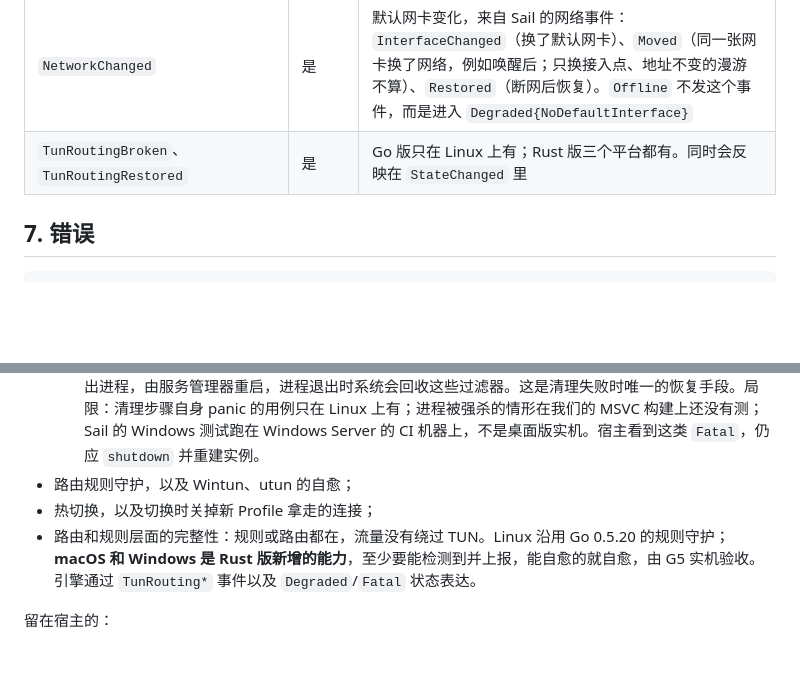
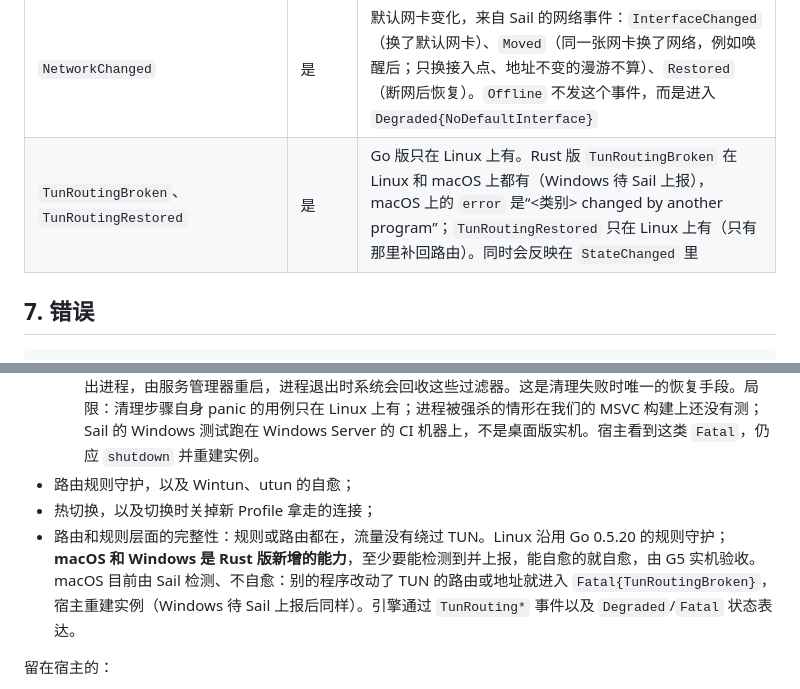
Before and after one commit to peakpassvpn/ppvpn-client, a Markdown page: docs/host-integration.md, 2 parts joined by grey strips. GitHub-like rendering; blank space fills up the shorter version.

```diff
--- a/docs/host-integration.md
+++ b/docs/host-integration.md
@@ -353,7 +357,7 @@ pub enum EventItem { Event { event: Event }, Lagged { kind: EventKind, dropped:
 | `LocalProxyEndpointChanged` | 新增 | `{ listen, port }`，本地代理的实际端口变化 |
 | `KernelSwitched`、`KernelDrained` | 是 | 热切换；Rust 版不发 `KernelDrained`（没有旧内核排空，第 4.1 节） |
 | `NetworkChanged` | 是 | 默认网卡变化，来自 Sail 的网络事件：`InterfaceChanged`（换了默认网卡）、`Moved`（同一张网卡换了网络，例如唤醒后；只换接入点、地址不变的漫游不算）、`Restored`（断网后恢复）。`Offline` 不发这个事件，而是进入 `Degraded{NoDefaultInterface}` |
-| `TunRoutingBroken`、`TunRoutingRestored` | 是 | Go 版只在 Linux 上有；Rust 版三个平台都有。同时会反映在 `StateChanged` 里 |
+| `TunRoutingBroken`、`TunRoutingRestored` | 是 | Go 版只在 Linux 上有。Rust 版 `TunRoutingBroken` 在 Linux 和 macOS 上都有（Windows 待 Sail 上报），macOS 上的 `error` 是“<类别> changed by another program”；`TunRoutingRestored` 只在 Linux 上有（只有那里补回路由）。同时会反映在 `StateChanged` 里 |
 
 ## 7. 错误
 
@@ -405,7 +409,7 @@ pub struct Error {
   - 运行时失败或 panic 进入的 `Fatal`（`KernelUnrecoverable`、`Panic`）不一样：运行时已经失效，留着只剩系统里的残留（Windows 上 strict_route 的过滤器会挡住所有不走 TUN 的流量）。进入这类 `Fatal` 时，引擎立即停止运行时（有界，至多 10 秒），不等宿主：Sail 先撤路由、规则、过滤器和 DNS，再关设备。撤不掉的记下来，宿主之后 `shutdown`（或 drop）时列在 `ShutdownReport.leftovers` 里，每项带类别和手工清除的说明。三个平台上 Sail 都保证这一清理，并有 CI 测试（Linux、macOS 自 sail dddc2d1c，Windows 自 sail 99b8daef：先撤 WFP 过滤器，再撤 DNS、路由，最后关 Wintun 会话）。我们自己的构建也验证：Linux 在 netns CI，Windows 在 CI 的 `windows` 作业（MSVC 构建、管理员、strict_route）；运行时失败后、宿主还没 shutdown，系统已经回到启动前，再次启动成功。正常情况下引擎已经撤干净，leftovers 为空。leftovers 里出现 `wfp`，或者 Windows 上出现无法归类的 `runtime` 残留，说明清理没有成功、过滤器可能还挡着流量：宿主应当退出进程，由服务管理器重启，进程退出时系统会回收这些过滤器。这是清理失败时唯一的恢复手段。局限：清理步骤自身 panic 的用例只在 Linux 上有；进程被强杀的情形在我们的 MSVC 构建上还没有测；Sail 的 Windows 测试跑在 Windows Server 的 CI 机器上，不是桌面版实机。宿主看到这类 `Fatal`，仍应 `shutdown` 并重建实例。
 - 路由规则守护，以及 Wintun、utun 的自愈；
 - 热切换，以及切换时关掉新 Profile 拿走的连接；
-- 路由和规则层面的完整性：规则或路由都在，流量没有绕过 TUN。Linux 沿用 Go 0.5.20 的规则守护；**macOS 和 Windows 是 Rust 版新增的能力**，至少要能检测到并上报，能自愈的就自愈，由 G5 实机验收。引擎通过 `TunRouting*` 事件以及 `Degraded`/`Fatal` 状态表达。
+- 路由和规则层面的完整性：规则或路由都在，流量没有绕过 TUN。Linux 沿用 Go 0.5.20 的规则守护；**macOS 和 Windows 是 Rust 版新增的能力**，至少要能检测到并上报，能自愈的就自愈，由 G5 实机验收。macOS 目前由 Sail 检测、不自愈：别的程序改动了 TUN 的路由或地址就进入 `Fatal{TunRoutingBroken}`，宿主重建实例（Windows 待 Sail 上报后同样）。引擎通过 `TunRouting*` 事件以及 `Degraded`/`Fatal` 状态表达。
 
 留在宿主的：
 
```
Also changed, not shown: other parts of docs/host-integration.md (+8 -4 lines), docs/rust-parity.md (+6 -6 lines).
